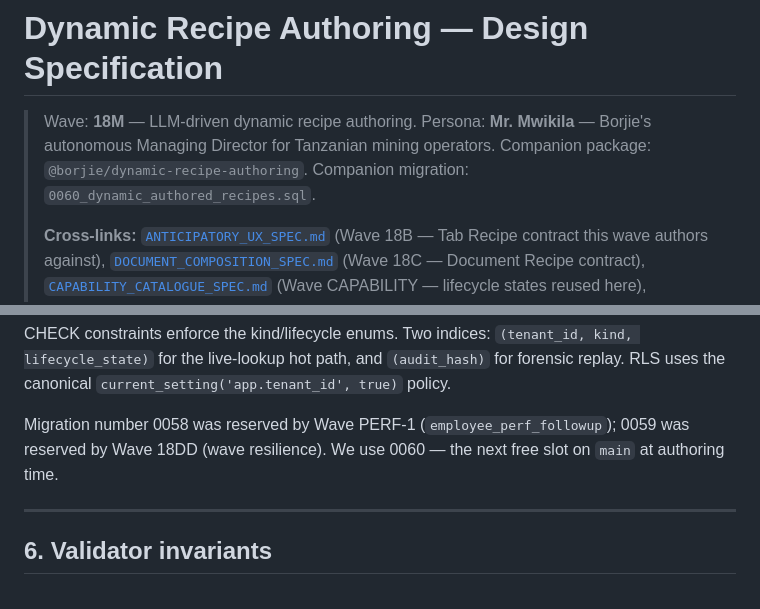
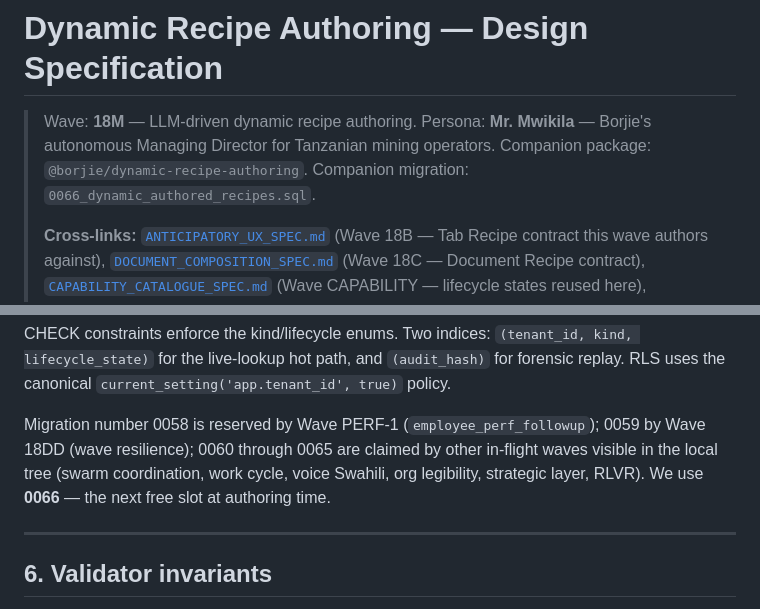
Before and after one commit to GeorgeMwiki/BORJIE-101, a Markdown page: Docs/DESIGN/DYNAMIC_RECIPE_AUTHORING_SPEC.md, 2 parts joined by grey strips. GitHub-like rendering.

Commit message:
docs(wave-18m): renumber dynamic-recipe-authoring migration to 0066

```diff
--- a/Docs/DESIGN/DYNAMIC_RECIPE_AUTHORING_SPEC.md
+++ b/Docs/DESIGN/DYNAMIC_RECIPE_AUTHORING_SPEC.md
@@ -4,7 +4,7 @@
 > Persona: **Mr. Mwikila** — Borjie's autonomous Managing Director for
 > Tanzanian mining operators.
 > Companion package: `@borjie/dynamic-recipe-authoring`.
-> Companion migration: `0060_dynamic_authored_recipes.sql`.
+> Companion migration: `0066_dynamic_authored_recipes.sql`.
 >
 > **Cross-links:**
 > [`ANTICIPATORY_UX_SPEC.md`](./ANTICIPATORY_UX_SPEC.md) (Wave 18B —
@@ -204,10 +204,12 @@ CHECK constraints enforce the kind/lifecycle enums. Two indices:
 and `(audit_hash)` for forensic replay. RLS uses the canonical
 `current_setting('app.tenant_id', true)` policy.
 
-Migration number 0058 was reserved by Wave PERF-1
-(`employee_perf_followup`); 0059 was reserved by Wave 18DD (wave
-resilience). We use 0060 — the next free slot on `main` at authoring
-time.
+Migration number 0058 is reserved by Wave PERF-1
+(`employee_perf_followup`); 0059 by Wave 18DD (wave resilience);
+0060 through 0065 are claimed by other in-flight waves visible in
+the local tree (swarm coordination, work cycle, voice Swahili, org
+legibility, strategic layer, RLVR). We use **0066** — the next free
+slot at authoring time.
 
 ---
 
```
